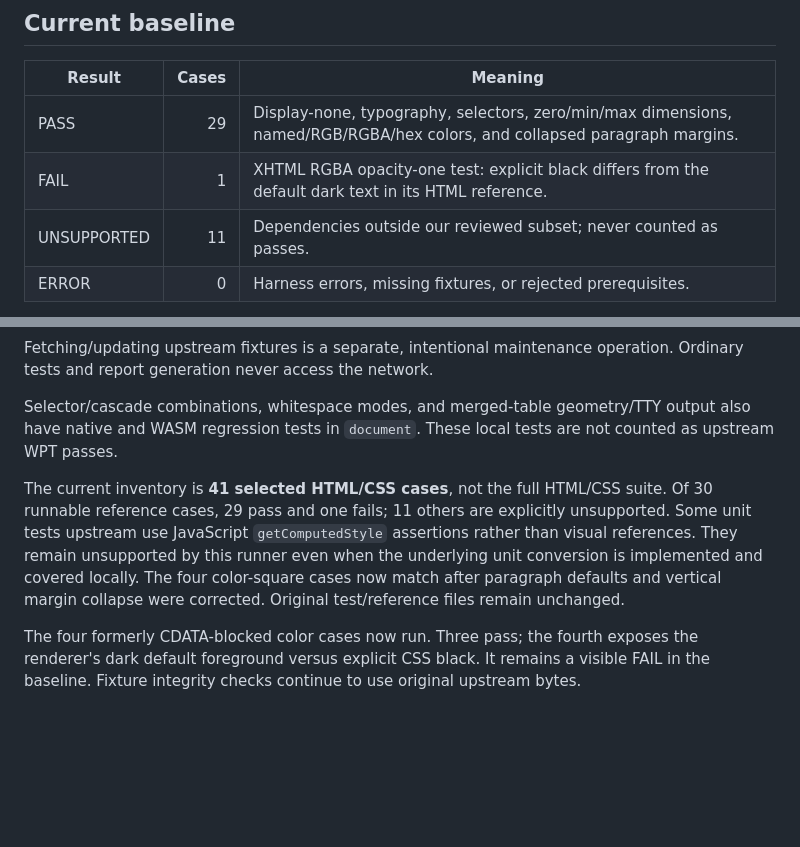
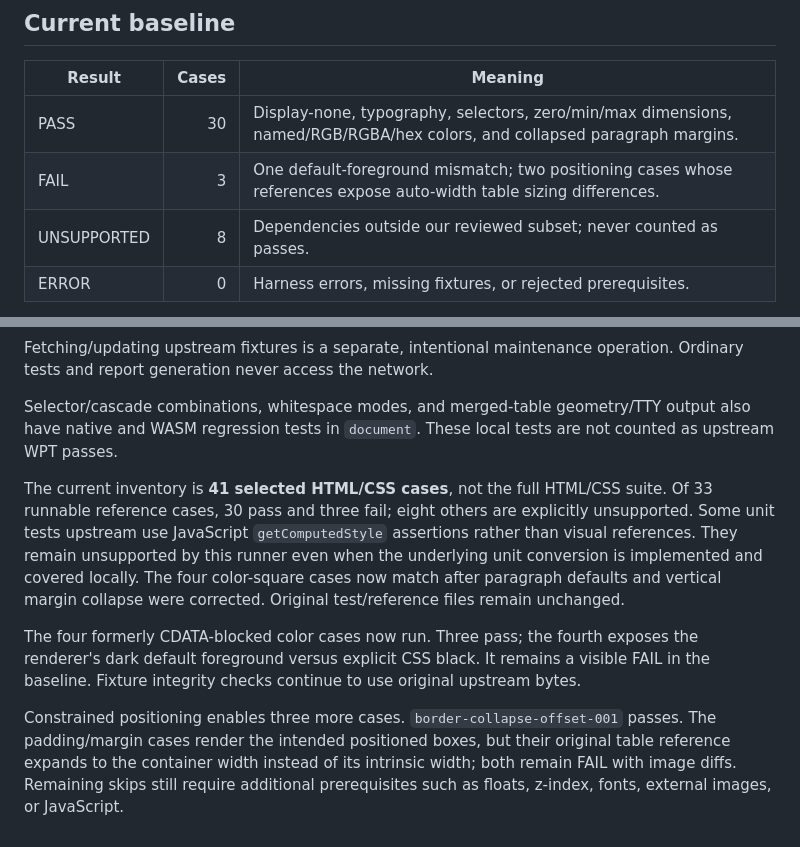
Before and after one commit to NimbleTerminal/nthtml, a Markdown page: internal/conformance/README.md, 2 parts joined by grey strips. GitHub-like rendering; blank space fills up the shorter version.

```diff
--- a/internal/conformance/README.md
+++ b/internal/conformance/README.md
@@ -15,9 +15,9 @@ Open `artifacts/conformance/index.html` for results and failure images. `report.
 
 | Result | Cases | Meaning |
 |---|---:|---|
-| PASS | 29 | Display-none, typography, selectors, zero/min/max dimensions, named/RGB/RGBA/hex colors, and collapsed paragraph margins. |
-| FAIL | 1 | XHTML RGBA opacity-one test: explicit black differs from the default dark text in its HTML reference. |
-| UNSUPPORTED | 11 | Dependencies outside our reviewed subset; never counted as passes. |
+| PASS | 30 | Display-none, typography, selectors, zero/min/max dimensions, named/RGB/RGBA/hex colors, and collapsed paragraph margins. |
+| FAIL | 3 | One default-foreground mismatch; two positioning cases whose references expose auto-width table sizing differences. |
+| UNSUPPORTED | 8 | Dependencies outside our reviewed subset; never counted as passes. |
 | ERROR | 0 | Harness errors, missing fixtures, or rejected prerequisites. |
 
 The manifest pins revision `ffe56d4420d270941329689aff42d925f615d0b4` and SHA-256 hashes for every vendored file. Original fixture bytes and upstream `LICENSE.md` are retained under `testdata/wpt`. Unsupported cases document gaps in positioning, floats, Ahem fonts, external resources and table prerequisites, including prerequisites in their reference documents.
@@ -43,6 +43,8 @@ Fetching/updating upstream fixtures is a separate, intentional maintenance opera
 
 Selector/cascade combinations, whitespace modes, and merged-table geometry/TTY output also have native and WASM regression tests in `document`. These local tests are not counted as upstream WPT passes.
 
-The current inventory is **41 selected HTML/CSS cases**, not the full HTML/CSS suite. Of 30 runnable reference cases, 29 pass and one fails; 11 others are explicitly unsupported. Some unit tests upstream use JavaScript `getComputedStyle` assertions rather than visual references. They remain unsupported by this runner even when the underlying unit conversion is implemented and covered locally. The four color-square cases now match after paragraph defaults and vertical margin collapse were corrected. Original test/reference files remain unchanged.
+The current inventory is **41 selected HTML/CSS cases**, not the full HTML/CSS suite. Of 33 runnable reference cases, 30 pass and three fail; eight others are explicitly unsupported. Some unit tests upstream use JavaScript `getComputedStyle` assertions rather than visual references. They remain unsupported by this runner even when the underlying unit conversion is implemented and covered locally. The four color-square cases now match after paragraph defaults and vertical margin collapse were corrected. Original test/reference files remain unchanged.
 
 The four formerly CDATA-blocked color cases now run. Three pass; the fourth exposes the renderer's dark default foreground versus explicit CSS black. It remains a visible FAIL in the baseline. Fixture integrity checks continue to use original upstream bytes.
+
+Constrained positioning enables three more cases. `border-collapse-offset-001` passes. The padding/margin cases render the intended positioned boxes, but their original table reference expands to the container width instead of its intrinsic width; both remain FAIL with image diffs. Remaining skips still require additional prerequisites such as floats, z-index, fonts, external images, or JavaScript.
```
Also changed, not shown: README.md (+13 -3 lines), examples/demo/previews/positioning.png (added), 15 other files.
